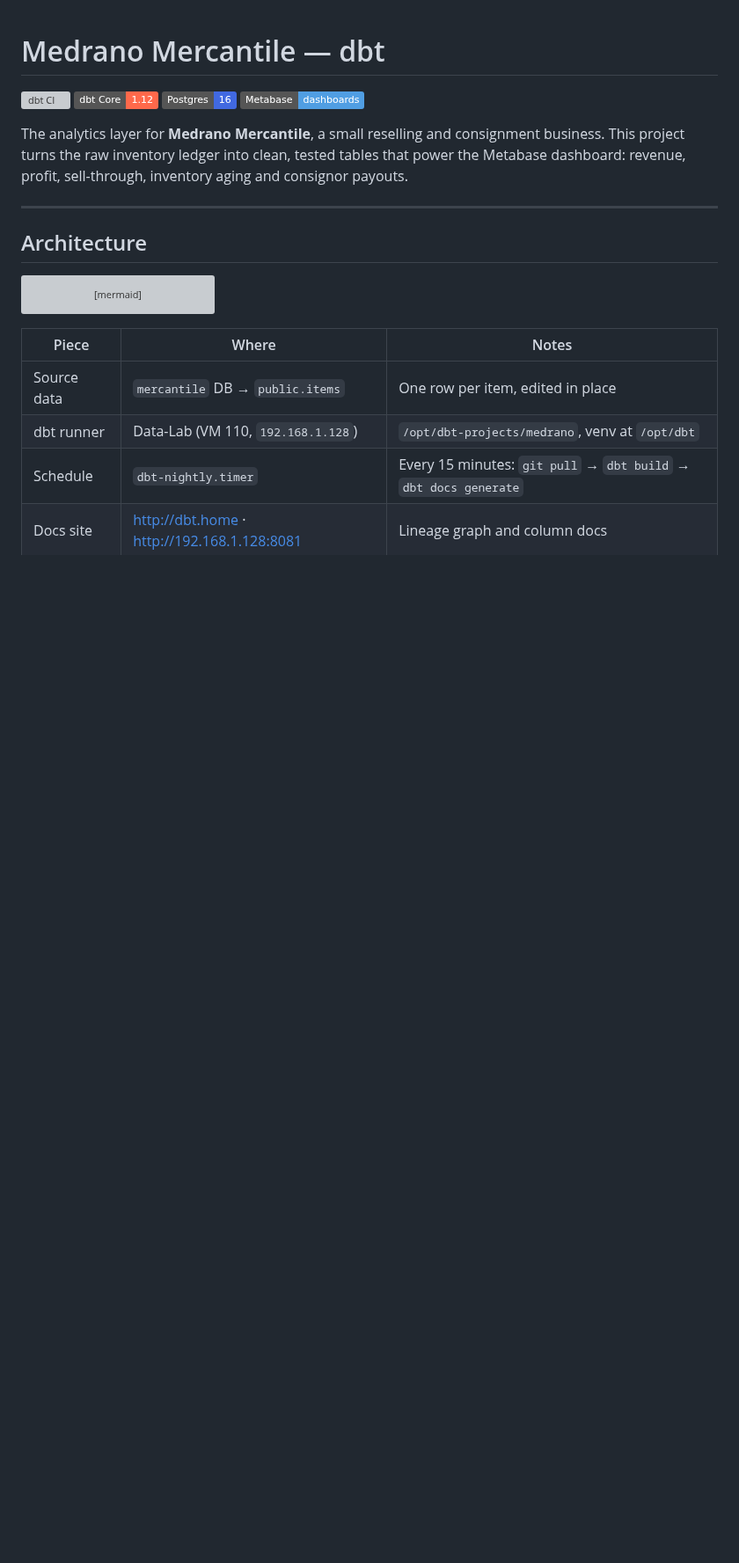
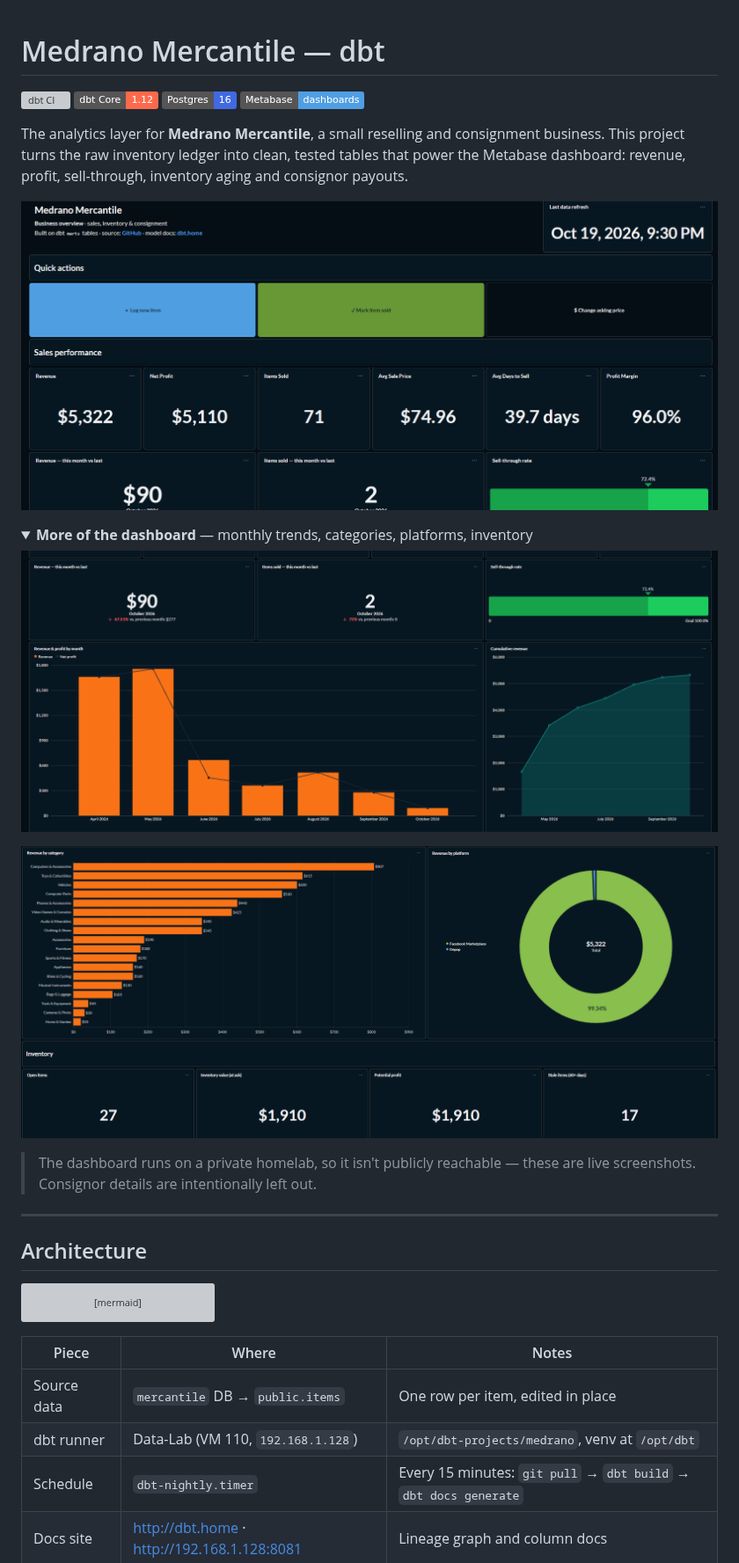
Before and after one commit to manofmanana/medrano-mercantile-dbt, a Markdown page: README.md, the part around one of its changes. Shown at 88% size. Drawn GitHub-style; pictures changed too: docs/images/dashboard-categories-inventory.png (added), docs/images/dashboard-overview.png (added), docs/images/dashboard-trends.png (added); folded sections open; badges without logos; blank space fills up the shorter version; grey boxes are pictures that could not be loaded.

Commit message:
Add dashboard screenshots and quick actions to README; drop owner email
Co-Authored-By: Claude Opus 5.5 <noreply@anthropic.com>

```diff
--- a/README.md
+++ b/README.md
@@ -9,6 +9,20 @@ The analytics layer for **Medrano Mercantile**, a small reselling and consignmen
 business. This project turns the raw inventory ledger into clean, tested tables
 that power the Metabase dashboard: revenue, profit, sell-through, inventory aging
 and consignor payouts.
+
+![Business Overview dashboard: KPIs and quick actions](docs/images/dashboard-overview.png)
+
+<details>
+<summary><b>More of the dashboard</b> — monthly trends, categories, platforms, inventory</summary>
+
+![Revenue and profit by month, cumulative revenue](docs/images/dashboard-trends.png)
+
+![Revenue by category and platform, inventory KPIs](docs/images/dashboard-categories-inventory.png)
+
+</details>
+
+> The dashboard runs on a private homelab, so it isn't publicly reachable — these are
+> live screenshots. Consignor details are intentionally left out.
 
 ---
 
```
Also changed, not shown: other parts of README.md (+3 -0 lines), 1 other file.
